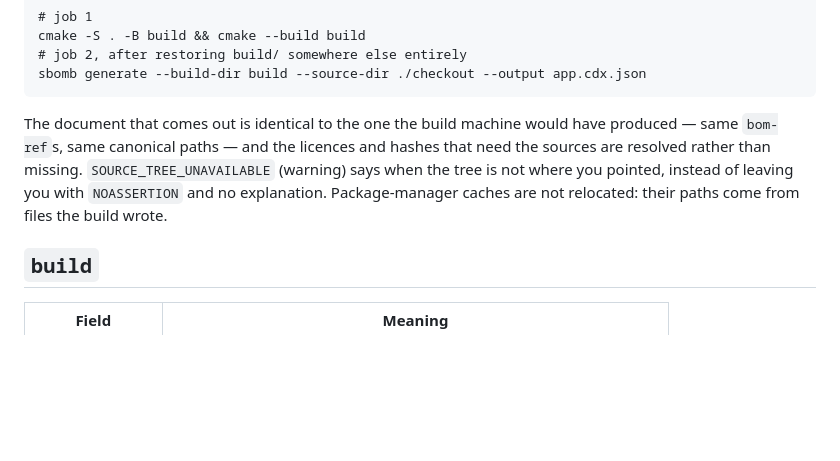
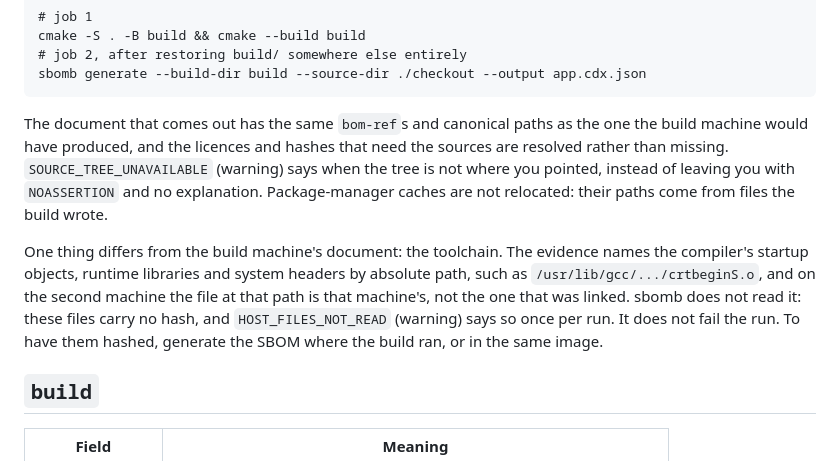
Before and after one commit to Andste82/sbomb, a Markdown page: docs/configuration.md, the part around the change. Drawn GitHub-style; blank space fills up the shorter version.

````diff
--- a/docs/configuration.md
+++ b/docs/configuration.md
@@ -70,12 +70,21 @@ cmake -S . -B build && cmake --build build
 sbomb generate --build-dir build --source-dir ./checkout --output app.cdx.json
 ```
 
-The document that comes out is identical to the one the build machine would
-have produced — same `bom-ref`s, same canonical paths — and the licences and
-hashes that need the sources are resolved rather than missing.
+The document that comes out has the same `bom-ref`s and canonical paths as the
+one the build machine would have produced, and the licences and hashes that
+need the sources are resolved rather than missing.
 `SOURCE_TREE_UNAVAILABLE` (warning) says when the tree is not where you pointed,
 instead of leaving you with `NOASSERTION` and no explanation. Package-manager
 caches are not relocated: their paths come from files the build wrote.
+
+One thing differs from the build machine's document: the toolchain. The
+evidence names the compiler's startup objects, runtime libraries and system
+headers by absolute path, such as `/usr/lib/gcc/.../crtbeginS.o`, and on the
+second machine the file at that path is that machine's, not the one that was
+linked. sbomb does not read it: these files carry no hash, and
+`HOST_FILES_NOT_READ` (warning) says so once per run. It does not fail the run.
+To have them hashed, generate the SBOM where the build ran, or in the same
+image.
 
 ## `build`
 
````
Also changed, not shown: docs/ci.md (+7 -0 lines), docs/dev/status.md (+11 -0 lines).
